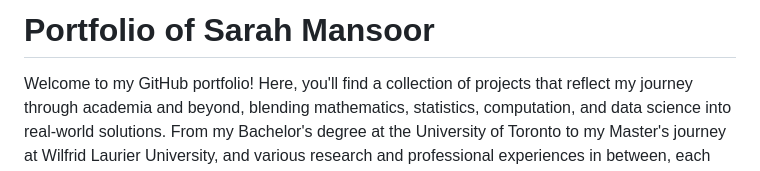
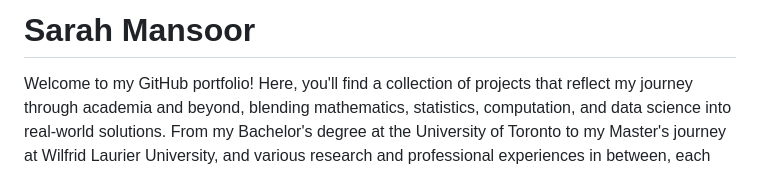
Before and after one commit to SarahAMansoor/SarahMansoor.github.io, a Markdown page: README.md, the part around the change. GitHub-like rendering.

```diff
--- a/README.md
+++ b/README.md
@@ -1,4 +1,4 @@
-# Portfolio of Sarah Mansoor
+# Sarah Mansoor
 
 Welcome to my GitHub portfolio! Here, you'll find a collection of projects that reflect my journey through academia and beyond, blending mathematics, statistics, computation, and data science into real-world solutions. From my Bachelor's degree at the University of Toronto to my Master's journey at Wilfrid Laurier University, and various research and professional experiences in between, each project encapsulates a unique facet of my passion for problem-solving and innovation.
 
```
